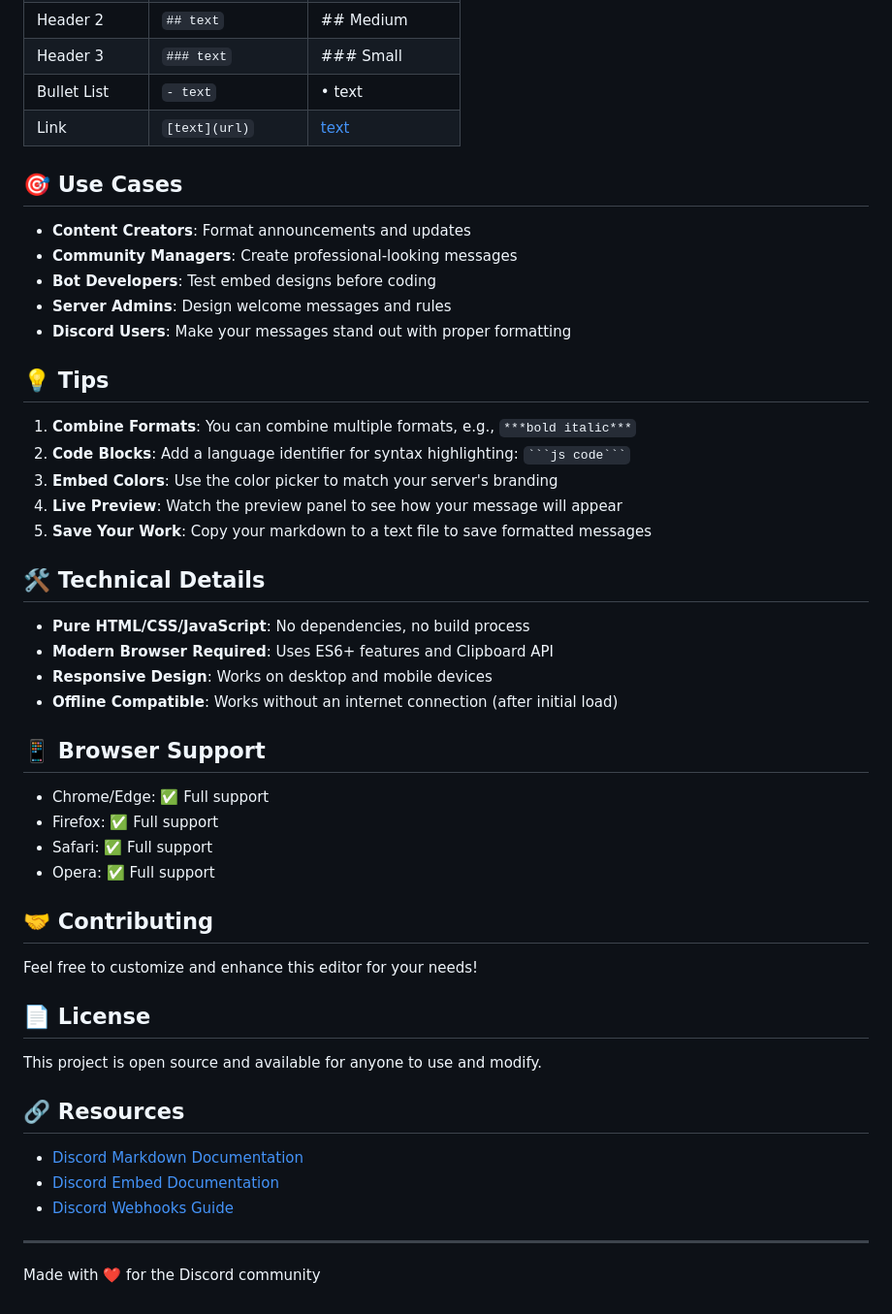
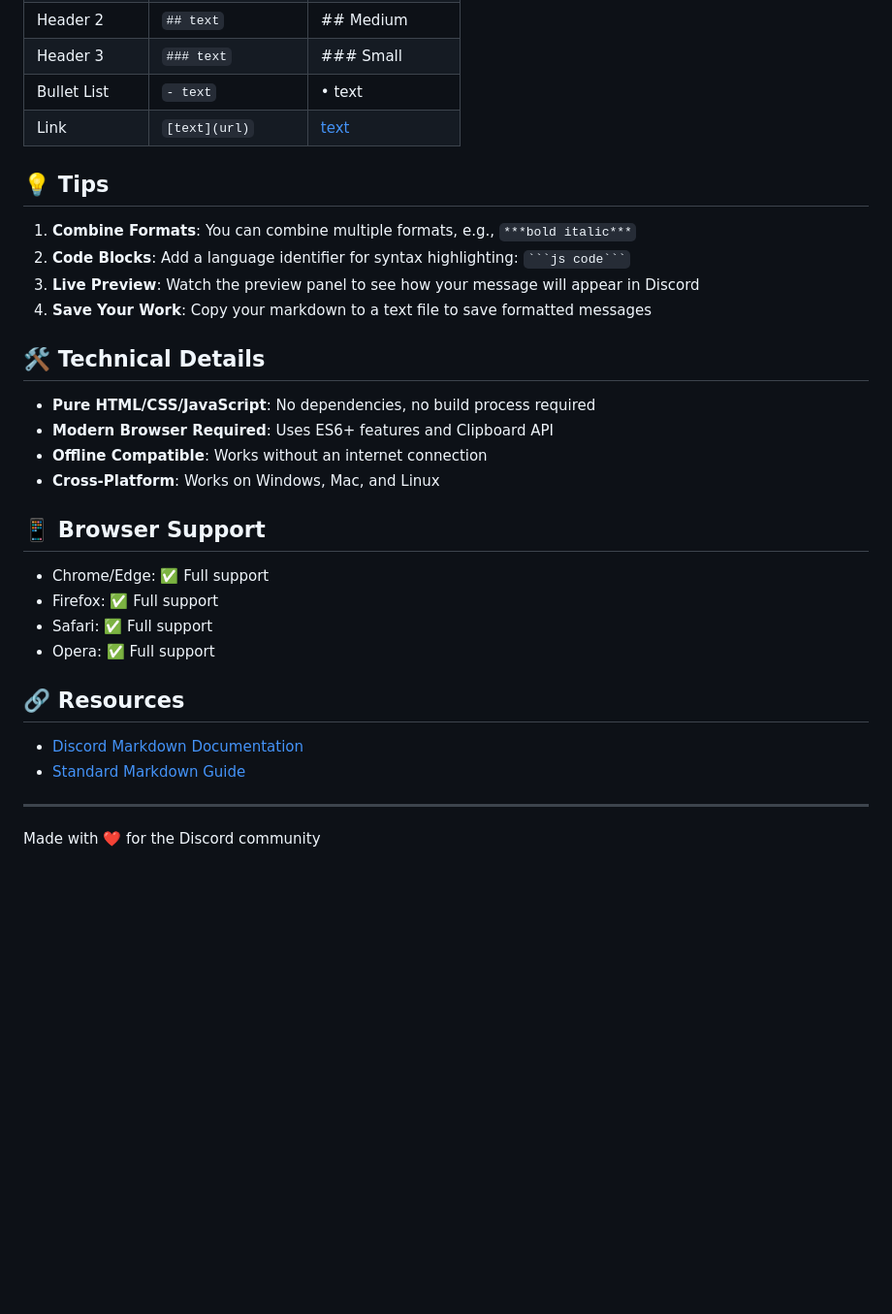
Before and after one commit to joselinoneto/discordEditor, a Markdown page: README.md, the part around one of its changes. Shown at 97% size. GitHub-like rendering; blank space fills up the shorter version.

````diff
--- a/README.md
+++ b/README.md
@@ -126,28 +100,19 @@ EOF
 | Bullet List | `- text` | • text |
 | Link | `[text](url)` | [text](url) |
 
-## 🎯 Use Cases
-
-- **Content Creators**: Format announcements and updates
-- **Community Managers**: Create professional-looking messages
-- **Bot Developers**: Test embed designs before coding
-- **Server Admins**: Design welcome messages and rules
-- **Discord Users**: Make your messages stand out with proper formatting
-
 ## 💡 Tips
 
 1. **Combine Formats**: You can combine multiple formats, e.g., `***bold italic***`
 2. **Code Blocks**: Add a language identifier for syntax highlighting: ` ```js code``` `
-3. **Embed Colors**: Use the color picker to match your server's branding
-4. **Live Preview**: Watch the preview panel to see how your message will appear
-5. **Save Your Work**: Copy your markdown to a text file to save formatted messages
+3. **Live Preview**: Watch the preview panel to see how your message will appear in Discord
+4. **Save Your Work**: Copy your markdown to a text file to save formatted messages
 
 ## 🛠️ Technical Details
 
-- **Pure HTML/CSS/JavaScript**: No dependencies, no build process
+- **Pure HTML/CSS/JavaScript**: No dependencies, no build process required
 - **Modern Browser Required**: Uses ES6+ features and Clipboard API
-- **Responsive Design**: Works on desktop and mobile devices
-- **Offline Compatible**: Works without an internet connection (after initial load)
+- **Offline Compatible**: Works without an internet connection
+- **Cross-Platform**: Works on Windows, Mac, and Linux
 
 ## 📱 Browser Support
 
@@ -156,19 +121,10 @@ EOF
 - Safari: ✅ Full support
 - Opera: ✅ Full support
 
-## 🤝 Contributing
-
-Feel free to customize and enhance this editor for your needs!
-
-## 📄 License
-
-This project is open source and available for anyone to use and modify.
-
 ## 🔗 Resources
 
 - [Discord Markdown Documentation](https://support.discord.com/hc/en-us/articles/210298617-Markdown-Text-101)
-- [Discord Embed Documentation](https://discord.com/developers/docs/resources/channel#embed-object)
-- [Discord Webhooks Guide](https://discord.com/developers/docs/resources/webhook)
+- [Standard Markdown Guide](https://www.markdownguide.org/)
 
 ---
 
````
Also changed, not shown: other parts of README.md (+58 -84 lines).
